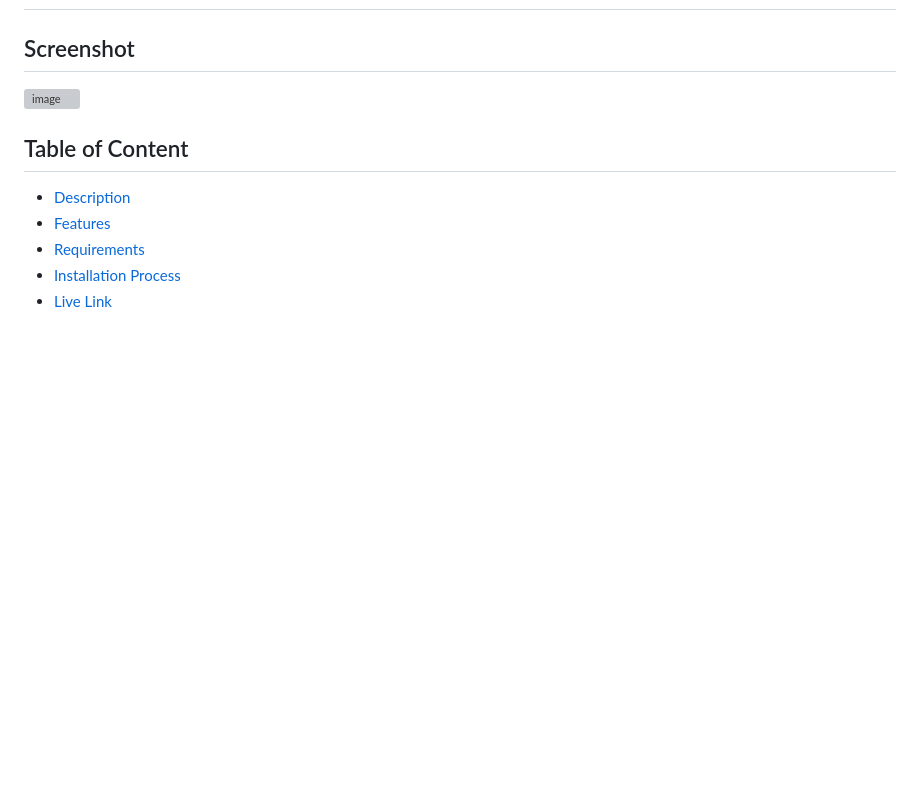
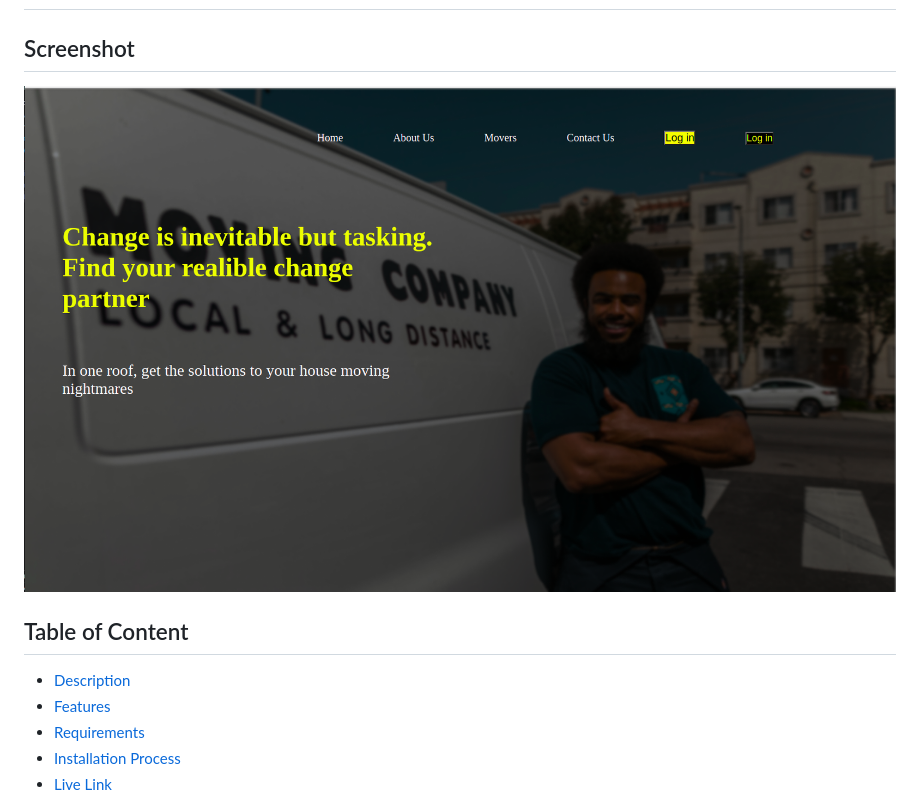
Before and after one commit to Maiyoj/Quick-Movers-Websites, a Markdown page: README.md, the part around the change. Drawn GitHub-style; pictures changed too: Assests/images/new.png (added); blank space fills up the shorter version; grey boxes are pictures that could not be loaded.

```diff
--- a/README.md
+++ b/README.md
@@ -1,7 +1,7 @@
 # Quick Movers Website
  ## By Valentine Maiyo
 ## Screenshot
- ![image](./Assests/images/Screenshot%20from%202022-05-08%2023-05-38.png)
+ ![image](./Assests/images/new.png)
  ## Table of Content
  - [Description](#description)
  - [Features](#features)
```
